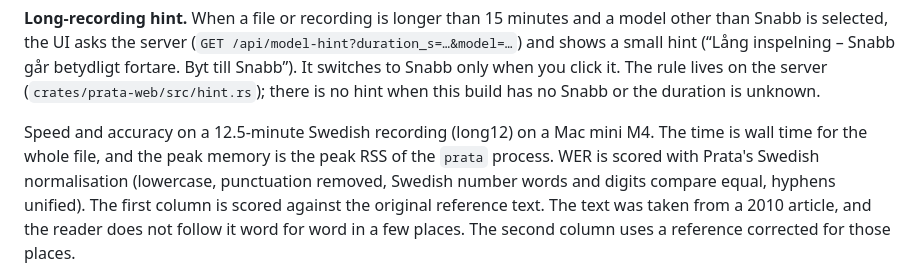
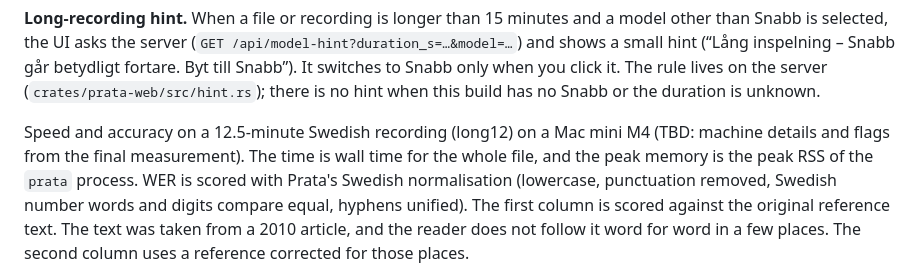
Before and after one commit to Malmen877/prata, a Markdown page: README.md, the part around one of its changes. GitHub-like rendering.

Commit message:
README: placeholders reference Coder's LARGE DESCRIPTION line and machine/flags

```diff
--- a/README.md
+++ b/README.md
@@ -60,7 +60,8 @@ The rule lives on the server (`crates/prata-web/src/hint.rs`); there is no hint
 duration is unknown.
 
 <!-- TODO(0.6.1-numbers) TABLE: fill from the FINAL NUMBERS block in /workspace/pianissimo-int-status.log -->
-Speed and accuracy on a 12.5-minute Swedish recording (long12) on a Mac mini M4. The time is wall time for the whole
+Speed and accuracy on a 12.5-minute Swedish recording (long12) on a Mac mini M4 (TBD: machine details and flags from the
+final measurement). The time is wall time for the whole
 file, and the peak memory is the peak RSS of the `prata` process. WER is scored with Prata's Swedish
 normalisation (lowercase, punctuation removed, Swedish number words and digits compare equal, hyphens unified).
 The first column is scored against the original reference text. The text was taken from a 2010 article, and the
```
Also changed, not shown: other parts of README.md (+1 -1 lines).
